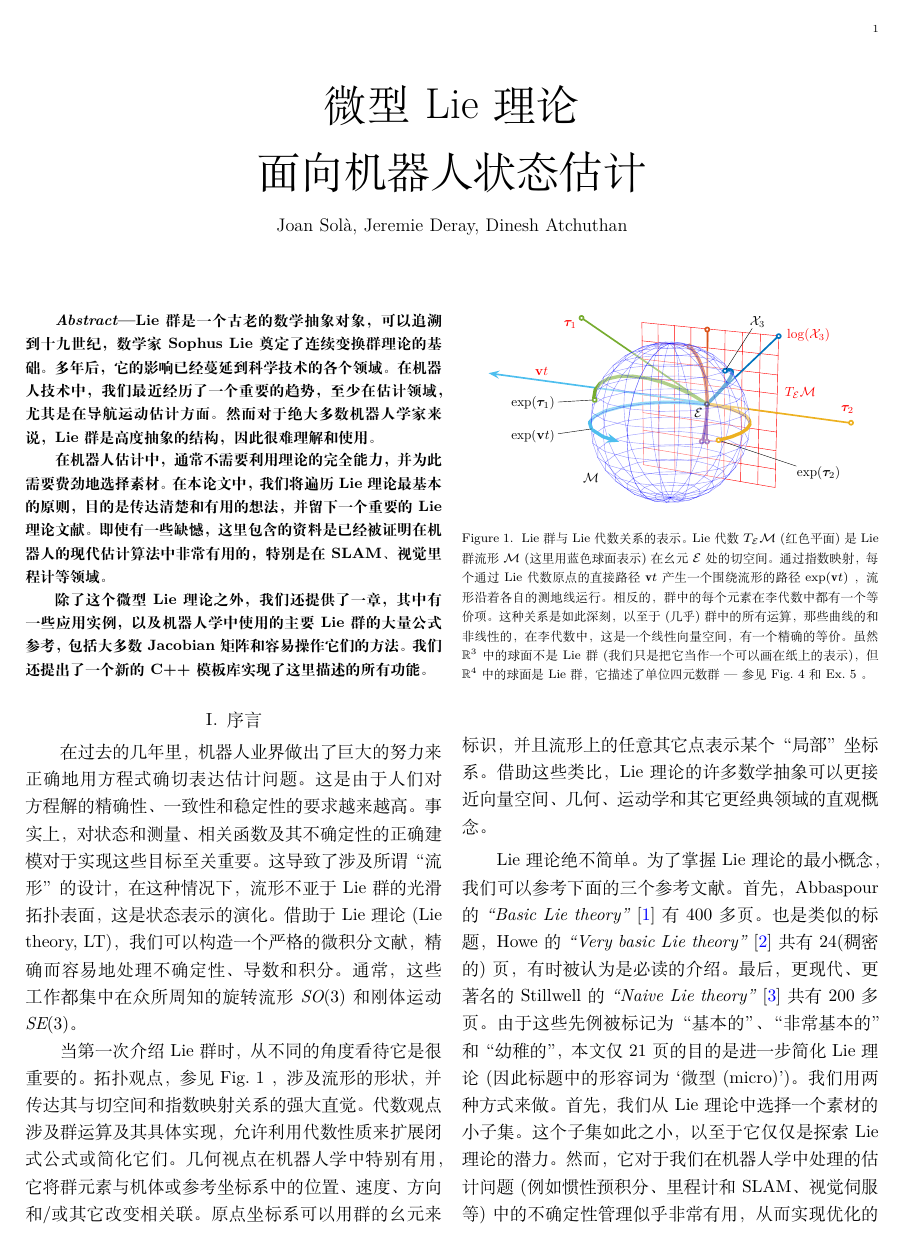
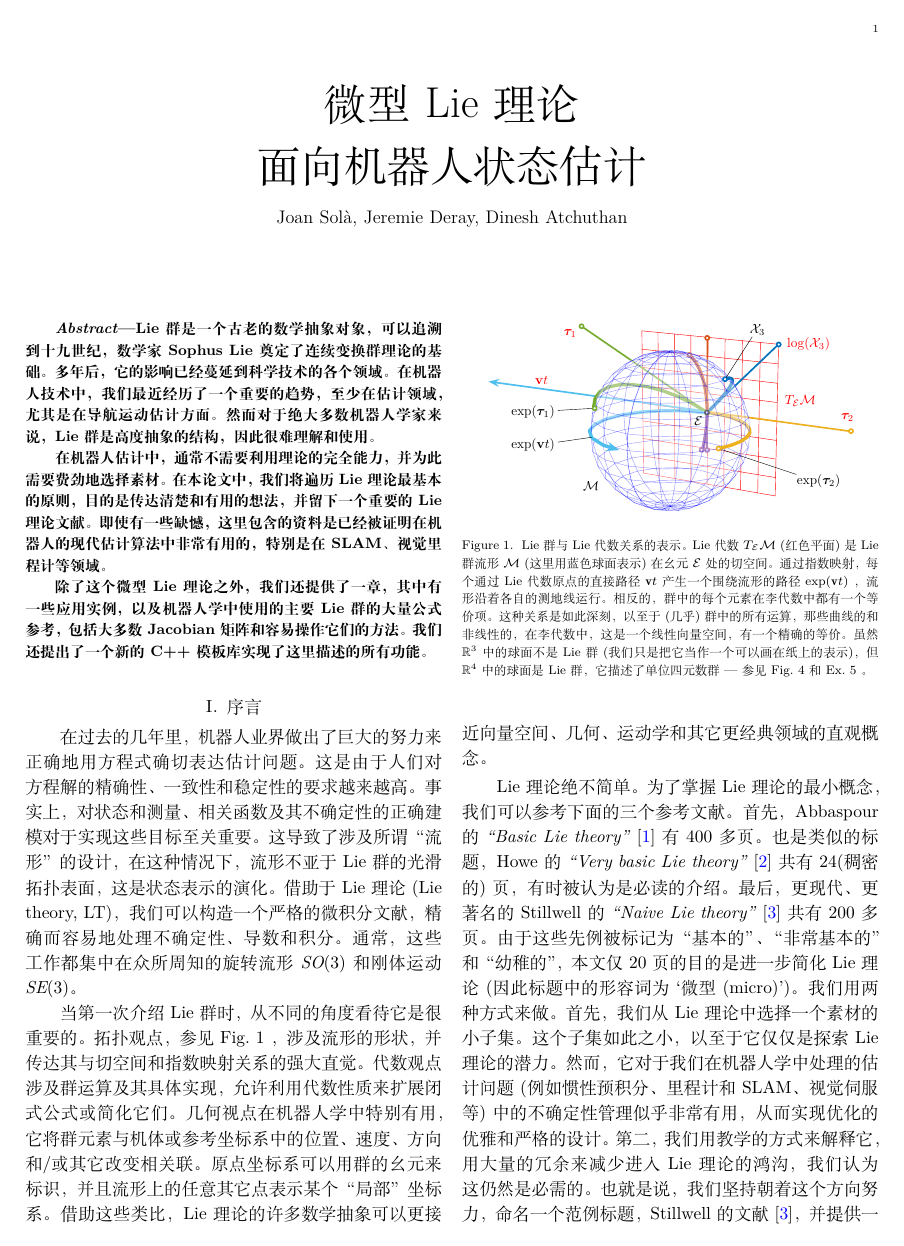
Before and after one commit to shuyong/study-notes-math, a LaTeX paper (kalman/ESKF/10/1812/micro_Lie_theory.tex): page 1 of 21 before the commit and page 1 of 20 after it. Compiled offline with XeLaTeX; a missing font is replaced by an installed copy or a similar font; a LaTeX package or settings file that is missing is left out.

Commit message:
调整 CTEX 文档的行间距，使得 PDF 文档紧凑一些。

```diff
--- a/kalman/ESKF/10/1812/micro_Lie_theory.tex
+++ b/kalman/ESKF/10/1812/micro_Lie_theory.tex
@@ -13,6 +13,7 @@
 \documentclass{IEEEtran}
 \usepackage[fontset=founder]{ctex} % 增加中文格式的支持。
 %\usepackage[fontset=founder,11pt]{ctex} % 小字体，紧凑一点。
+\linespread{1.2}
 
 % Article
 %\documentclass[11pt]{article}
```
Also changed, not shown: kalman/ESKF/10/1812/README.md, kalman/ESKF/10/微型Lie理论.pdf.
